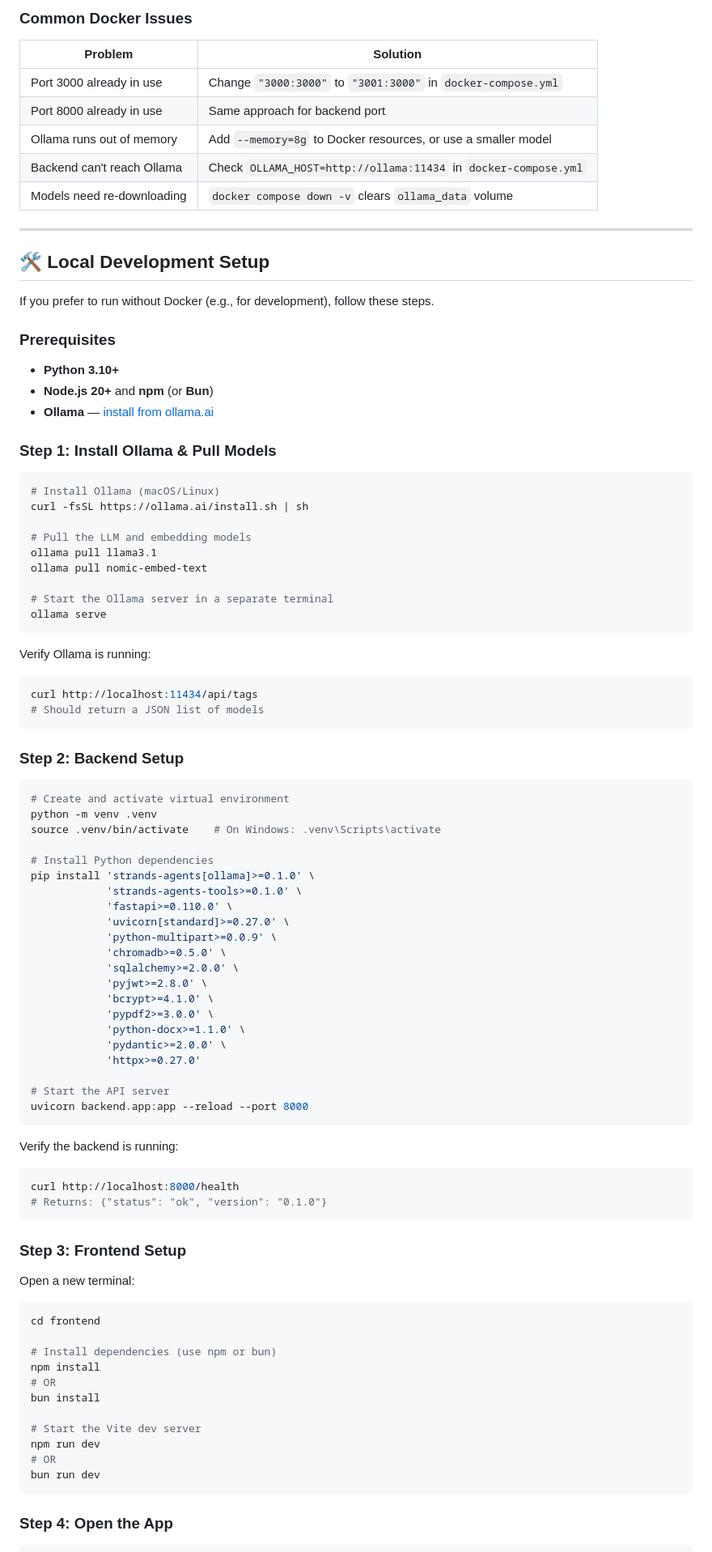
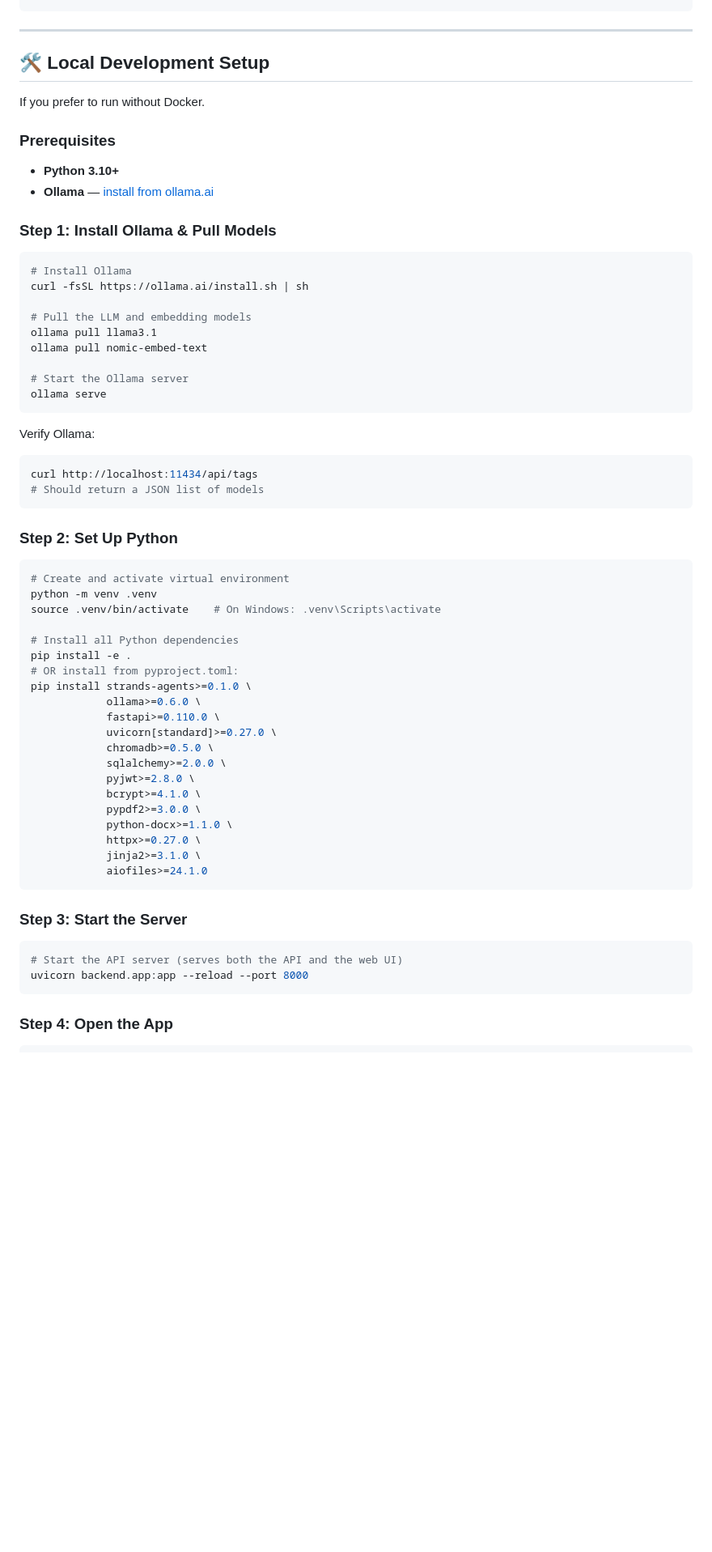
Before and after one commit to ggssgs251-png/ggssgs251, a Markdown page: README.md, the part around one of its changes. Shown at 81% size. Rendered like a GitHub page; blank space fills up the shorter version.

Commit message:
Fix README: remove React/TypeScript refs, update to Jinja2, fix deps, update ports and project structure

````diff
--- a/README.md
+++ b/README.md
@@ -209,95 +170,66 @@ docker compose ps
 ```
-
-### Common Docker Issues
-
-| Problem | Solution |
-|---------|----------|
-| Port 3000 already in use | Change `"3000:3000"` to `"3001:3000"` in `docker-compose.yml` |
-| Port 8000 already in use | Same approach for backend port |
-| Ollama runs out of memory | Add `--memory=8g` to Docker resources, or use a smaller model |
-| Backend can't reach Ollama | Check `OLLAMA_HOST=http://ollama:11434` in `docker-compose.yml` |
-| Models need re-downloading | `docker compose down -v` clears `ollama_data` volume |
 
 ---
 
 ## 🛠️ Local Development Setup
 
-If you prefer to run without Docker (e.g., for development), follow these steps.
+If you prefer to run without Docker.
 
 ### Prerequisites
 
 - **Python 3.10+**
-- **Node.js 20+** and **npm** (or **Bun**)
 - **Ollama** — [install from ollama.ai](https://ollama.ai)
 
 ### Step 1: Install Ollama & Pull Models
 
 ```bash
-# Install Ollama (macOS/Linux)
+# Install Ollama
 curl -fsSL https://ollama.ai/install.sh | sh
 
 # Pull the LLM and embedding models
 ollama pull llama3.1
 ollama pull nomic-embed-text
 
-# Start the Ollama server in a separate terminal
+# Start the Ollama server
 ollama serve
 ```
 
-Verify Ollama is running:
+Verify Ollama:
 ```bash
 curl http://localhost:11434/api/tags
 # Should return a JSON list of models
 ```
 
-### Step 2: Backend Setup
+### Step 2: Set Up Python
 
 ```bash
 # Create and activate virtual environment
 python -m venv .venv
 source .venv/bin/activate    # On Windows: .venv\Scripts\activate
 
-# Install Python dependencies
-pip install 'strands-agents[ollama]>=0.1.0' \
-            'strands-agents-tools>=0.1.0' \
-            'fastapi>=0.110.0' \
-            'uvicorn[standard]>=0.27.0' \
-            'python-multipart>=0.0.9' \
-            'chromadb>=0.5.0' \
-            'sqlalchemy>=2.0.0' \
-            'pyjwt>=2.8.0' \
-            'bcrypt>=4.1.0' \
-            'pypdf2>=3.0.0' \
-            'python-docx>=1.1.0' \
-            'pydantic>=2.0.0' \
-            'httpx>=0.27.0'
-
-# Start the API server
-uvicorn backend.app:app --reload --port 8000
+# Install all Python dependencies
+pip install -e .
+# OR install from pyproject.toml:
+pip install strands-agents>=0.1.0 \
+            ollama>=0.6.0 \
+            fastapi>=0.110.0 \
+            uvicorn[standard]>=0.27.0 \
+            chromadb>=0.5.0 \
+            sqlalchemy>=2.0.0 \
+            pyjwt>=2.8.0 \
+            bcrypt>=4.1.0 \
+            pypdf2>=3.0.0 \
+            python-docx>=1.1.0 \
+            httpx>=0.27.0 \
+            jinja2>=3.1.0 \
+            aiofiles>=24.1.0
 ```
 
-Verify the backend is running:
-```bash
-curl http://localhost:8000/health
-# Returns: {"status": "ok", "version": "0.1.0"}
-```
-
-### Step 3: Frontend Setup
-
-Open a new terminal:
+### Step 3: Start the Server
 
 ```bash
-cd frontend
-
-# Install dependencies (use npm or bun)
-npm install
-# OR
-bun install
-
-# Start the Vite dev server
-npm run dev
-# OR
-bun run dev
+# Start the API server (serves both the API and the web UI)
+uvicorn backend.app:app --reload --port 8000
 ```
 
 ### Step 4: Open the App
````
Also changed, not shown: other parts of README.md (+163 -209 lines).
